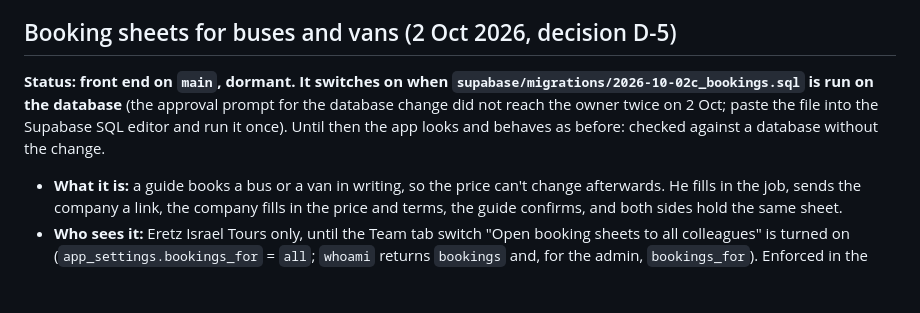
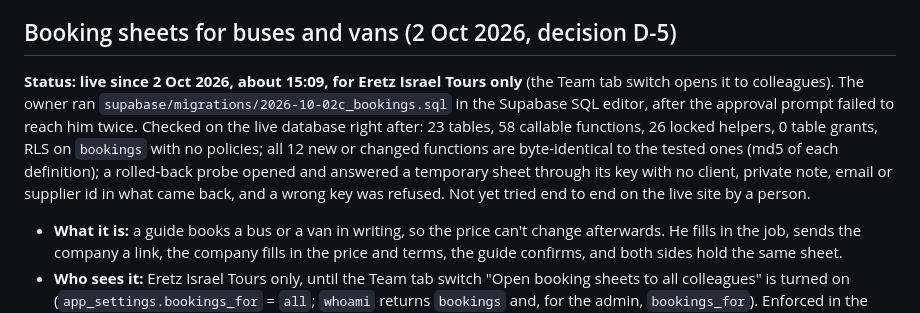
Before and after one commit to Danielg972/eit-vendors, a Markdown page: README.md, the part around the change. Drawn GitHub-style; blank space fills up the shorter version.

```diff
--- a/README.md
+++ b/README.md
@@ -115,7 +115,7 @@ Shared vendor list for Eretz Israel Tours colleagues. Static single-page app (Gi
 - **To do by hand:** on 2 Oct none of the 12 live Transport suppliers has its vehicles marked (5 only say Bus). The vehicle filter shows a supplier only once its sizes are ticked.
 
 ## Booking sheets for buses and vans (2 Oct 2026, decision D-5)
-**Status: front end on `main`, dormant. It switches on when `supabase/migrations/2026-10-02c_bookings.sql` is run on the database** (the approval prompt for the database change did not reach the owner twice on 2 Oct; paste the file into the Supabase SQL editor and run it once). Until then the app looks and behaves as before: checked against a database without the change.
+**Status: live since 2 Oct 2026, about 15:09, for Eretz Israel Tours only** (the Team tab switch opens it to colleagues). The owner ran `supabase/migrations/2026-10-02c_bookings.sql` in the Supabase SQL editor, after the approval prompt failed to reach him twice. Checked on the live database right after: 23 tables, 58 callable functions, 26 locked helpers, 0 table grants, RLS on `bookings` with no policies; all 12 new or changed functions are byte-identical to the tested ones (md5 of each definition); a rolled-back probe opened and answered a temporary sheet through its key with no client, private note, email or supplier id in what came back, and a wrong key was refused. Not yet tried end to end on the live site by a person.
 - **What it is:** a guide books a bus or a van in writing, so the price can't change afterwards. He fills in the job, sends the company a link, the company fills in the price and terms, the guide confirms, and both sides hold the same sheet.
 - **Who sees it:** Eretz Israel Tours only, until the Team tab switch "Open booking sheets to all colleagues" is turned on (`app_settings.bookings_for` = `all`; `whoami` returns `bookings` and, for the admin, `bookings_for`). Enforced in the database (`_bookings_on`), not only hidden in the app.
 - **Where:** Quotes tab > **Quote tracker | Booking sheets** (all of a member's sheets, "+ New booking sheet"), and a **Booking sheets** box on every Transport supplier.
```
Also changed, not shown: docs/DECISIONS.md (+2 -2 lines), docs/STATUS.md (+4 -4 lines).
